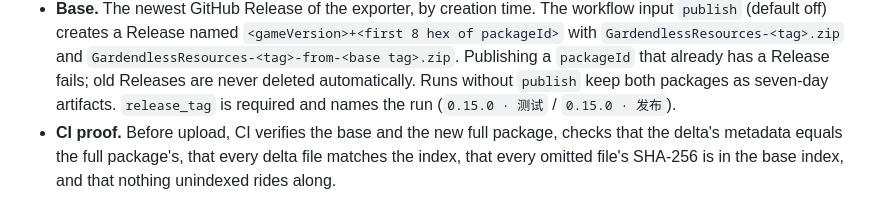
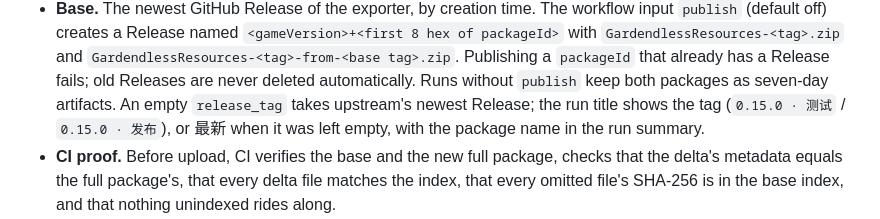
Before and after one commit to Dey410/GardendlessLoader, a Markdown page: docs/adr/0004-delta-resource-packages.md, the part around the change. GitHub-like rendering.

Commit message:
Update: note that an empty release_tag exports the latest upstream release
Co-Authored-By: Claude Opus 5.5 <noreply@anthropic.com>

```diff
--- a/docs/adr/0004-delta-resource-packages.md
+++ b/docs/adr/0004-delta-resource-packages.md
@@ -45,8 +45,9 @@ through the one ZIP import entry.
   `GardendlessResources-<tag>-from-<base tag>.zip`. Publishing a `packageId`
   that already has a Release fails; old Releases are never deleted
   automatically. Runs without `publish` keep both packages as seven-day
-  artifacts. `release_tag` is required and names the run
-  (`0.15.0 · 测试` / `0.15.0 · 发布`).
+  artifacts. An empty `release_tag` takes upstream's newest Release; the run
+  title shows the tag (`0.15.0 · 测试` / `0.15.0 · 发布`), or 最新 when it was
+  left empty, with the package name in the run summary.
 - **CI proof.** Before upload, CI verifies the base and the new full package,
   checks that the delta's metadata equals the full package's, that every
   delta file matches the index, that every omitted file's SHA-256 is in the
```
Also changed, not shown: docs/architecture/resource-release-pipeline-design.md (+1 -1 lines).
